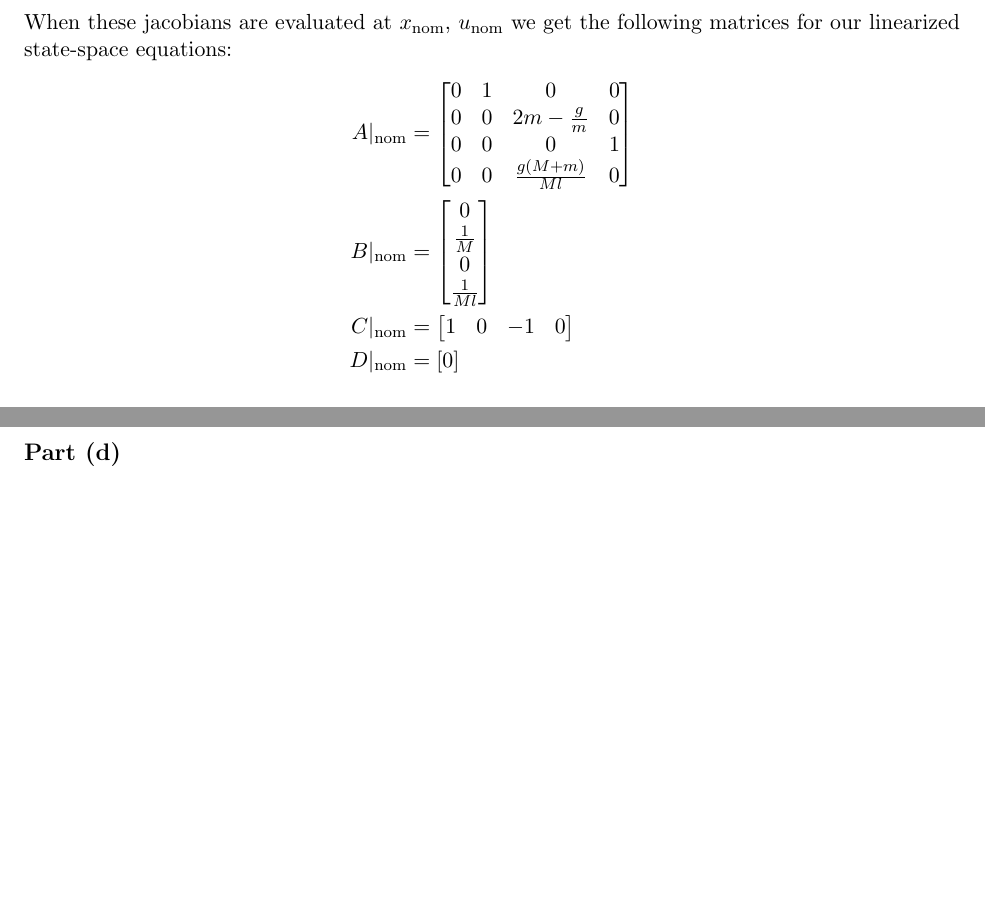
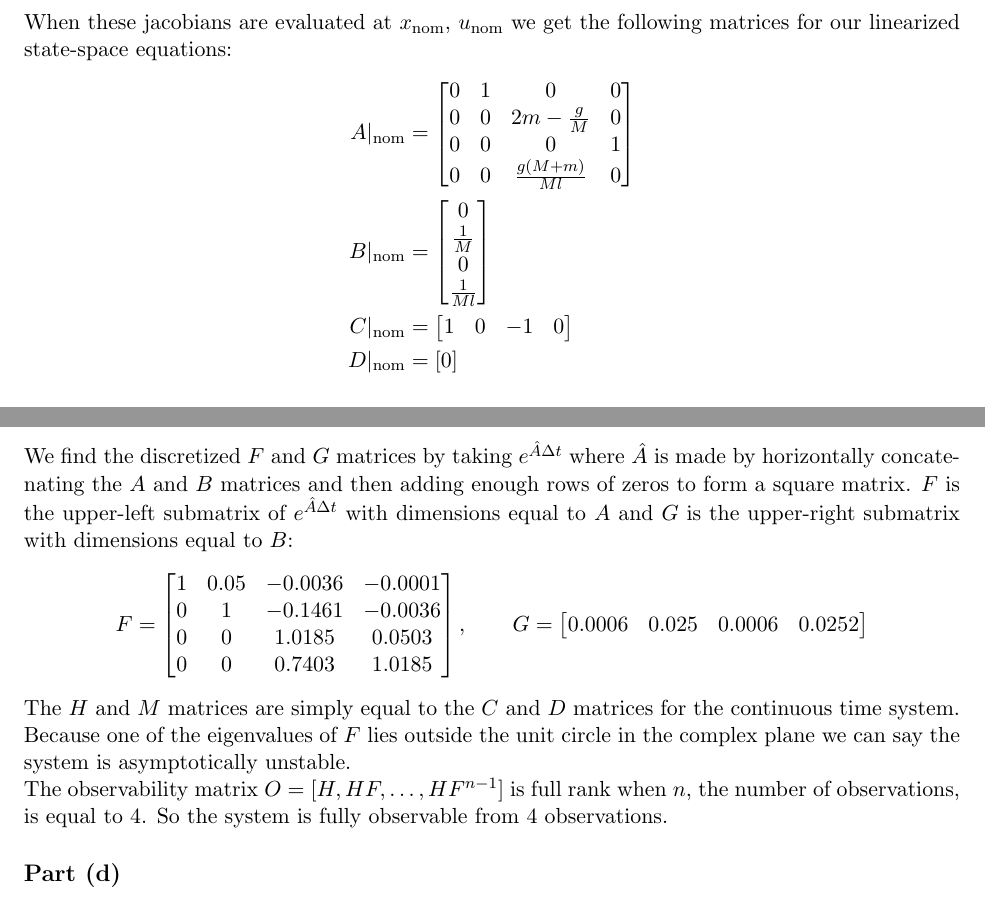
Before and after one commit to 1988kramer/ASEN-5044, a LaTeX document (midterm/kramer_midterm_phd.tex): two parts of pages 2 and 3 of 8 before the commit and two parts of pages 2 and 3 of 9 after it, joined at a grey line, cut so that both start at the same text, the shorter picture padded with empty space. Compiled offline with pdfLaTeX.

Commit message:
completed problem 1c

```diff
--- a/midterm/kramer_midterm_phd.tex
+++ b/midterm/kramer_midterm_phd.tex
@@ -107,7 +107,7 @@ When these jacobians are evaluated at $x_\text{nom}$, $u_\text{nom}$ we get the
 \begin{align*}
 	A|_\text{nom} &= \begin{bmatrix}
 					0 & 1 & 0 & 0 \\
-					0 & 0 & 2m-\frac{g}{m} & 0 \\
+					0 & 0 & 2m-\frac{g}{M} & 0 \\
 					0 & 0 & 0 & 1 \\
 					0 & 0 & \frac{g(M+m)}{Ml} & 0 \end{bmatrix} \\
 	B|_\text{nom} &= \begin{bmatrix}
@@ -119,6 +119,18 @@ When these jacobians are evaluated at $x_\text{nom}$, $u_\text{nom}$ we get the
 \end{align*}
 
 \subsection*{Part (c)}
+We find the discretized $F$ and $G$ matrices by taking $e^{\hat{A}\Delta t}$ where $\hat{A}$ is made by horizontally concatenating the $A$ and $B$ matrices and then adding enough rows of zeros to form a square matrix. $F$ is the upper-left submatrix of $e^{\hat{A}\Delta t}$ with dimensions equal to $A$ and $G$ is the upper-right submatrix with dimensions equal to $B$:
+\begin{equation*}
+	F = \begin{bmatrix} 1 & 0.05 & -0.0036 & -0.0001 \\
+						0 & 1 & -0.1461 & -0.0036 \\
+						0 & 0 & 1.0185 & 0.0503 \\
+						0 & 0 & 0.7403 & 1.0185 \end{bmatrix},\qquad
+	G = \begin{bmatrix} 0.0006 & 0.025 & 0.0006 & 0.0252 \end{bmatrix}
+\end{equation*}
+The $H$ and $M$ matrices are simply equal to the $C$ and $D$ matrices for the continuous time system. \\
+Because one of the eigenvalues of $F$ lies outside the unit circle in the complex plane we can say the system is asymptotically unstable. \\
+The observability matrix $O = [H, HF, \dots, HF^{n-1}]$ is full rank when $n$, the number of observations, is equal to 4. So the system is fully observable from 4 observations.
+
 \subsection*{Part (d)}
 \subsection*{Part (e)}
 \subsection*{Part (f)}
```
Also changed, not shown: midterm/kramer_midterm_phd.pdf.
